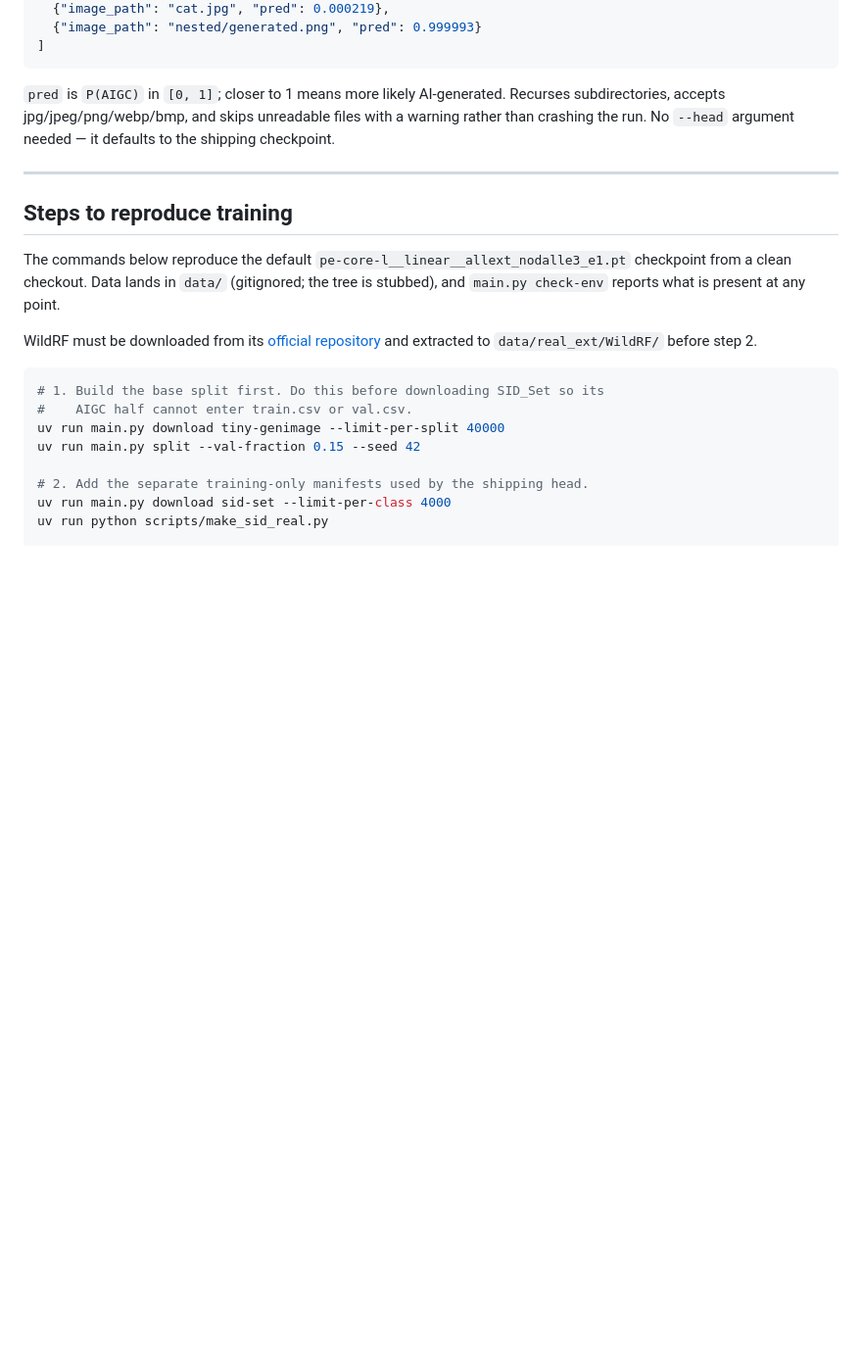
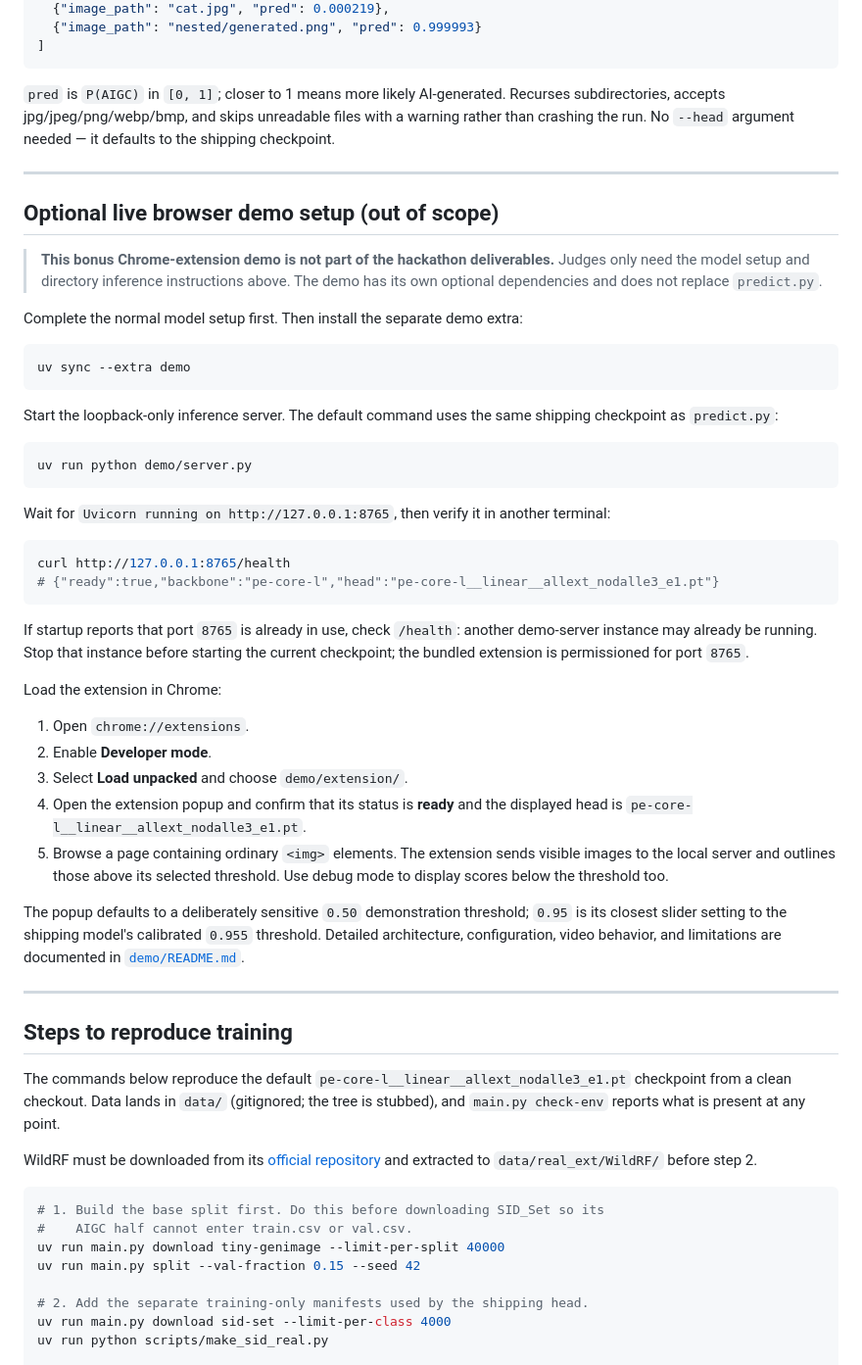
Before and after one commit to not-sekiun/Simplicity, a Markdown page: README.md, the part around the change. Shown at 98% size. Rendered like a GitHub page; blank space fills up the shorter version.

Commit message:
docs: add Simplicity extension setup instructions

````diff
--- a/README.md
+++ b/README.md
@@ -125,6 +125,56 @@ uv run python predict.py --input_dir path/to/images --output preds.json
 Recurses subdirectories, accepts jpg/jpeg/png/webp/bmp, and skips unreadable
 files with a warning rather than crashing the run. No `--head` argument needed —
 it defaults to the shipping checkpoint.
+
+---
+
+## Optional live browser demo setup (out of scope)
+
+> **This bonus Chrome-extension demo is not part of the hackathon deliverables.**
+> Judges only need the model setup and directory inference instructions above.
+> The demo has its own optional dependencies and does not replace
+> `predict.py`.
+
+Complete the normal model setup first. Then install the separate demo extra:
+
+```bash
+uv sync --extra demo
+```
+
+Start the loopback-only inference server. The default command uses the same
+shipping checkpoint as `predict.py`:
+
+```bash
+uv run python demo/server.py
+```
+
+Wait for `Uvicorn running on http://127.0.0.1:8765`, then verify it in another
+terminal:
+
+```bash
+curl http://127.0.0.1:8765/health
+# {"ready":true,"backbone":"pe-core-l","head":"pe-core-l__linear__allext_nodalle3_e1.pt"}
+```
+
+If startup reports that port `8765` is already in use, check `/health`: another
+demo-server instance may already be running. Stop that instance before starting
+the current checkpoint; the bundled extension is permissioned for port `8765`.
+
+Load the extension in Chrome:
+
+1. Open `chrome://extensions`.
+2. Enable **Developer mode**.
+3. Select **Load unpacked** and choose `demo/extension/`.
+4. Open the extension popup and confirm that its status is **ready** and the
+   displayed head is `pe-core-l__linear__allext_nodalle3_e1.pt`.
+5. Browse a page containing ordinary `<img>` elements. The extension sends
+   visible images to the local server and outlines those above its selected
+   threshold. Use debug mode to display scores below the threshold too.
+
+The popup defaults to a deliberately sensitive `0.50` demonstration threshold;
+`0.95` is its closest slider setting to the shipping model's calibrated
+`0.955` threshold. Detailed architecture, configuration, video behavior, and
+limitations are documented in [`demo/README.md`](demo/README.md).
 
 ---
 
````
Also changed, not shown: demo/README.md (+2 -2 lines).
